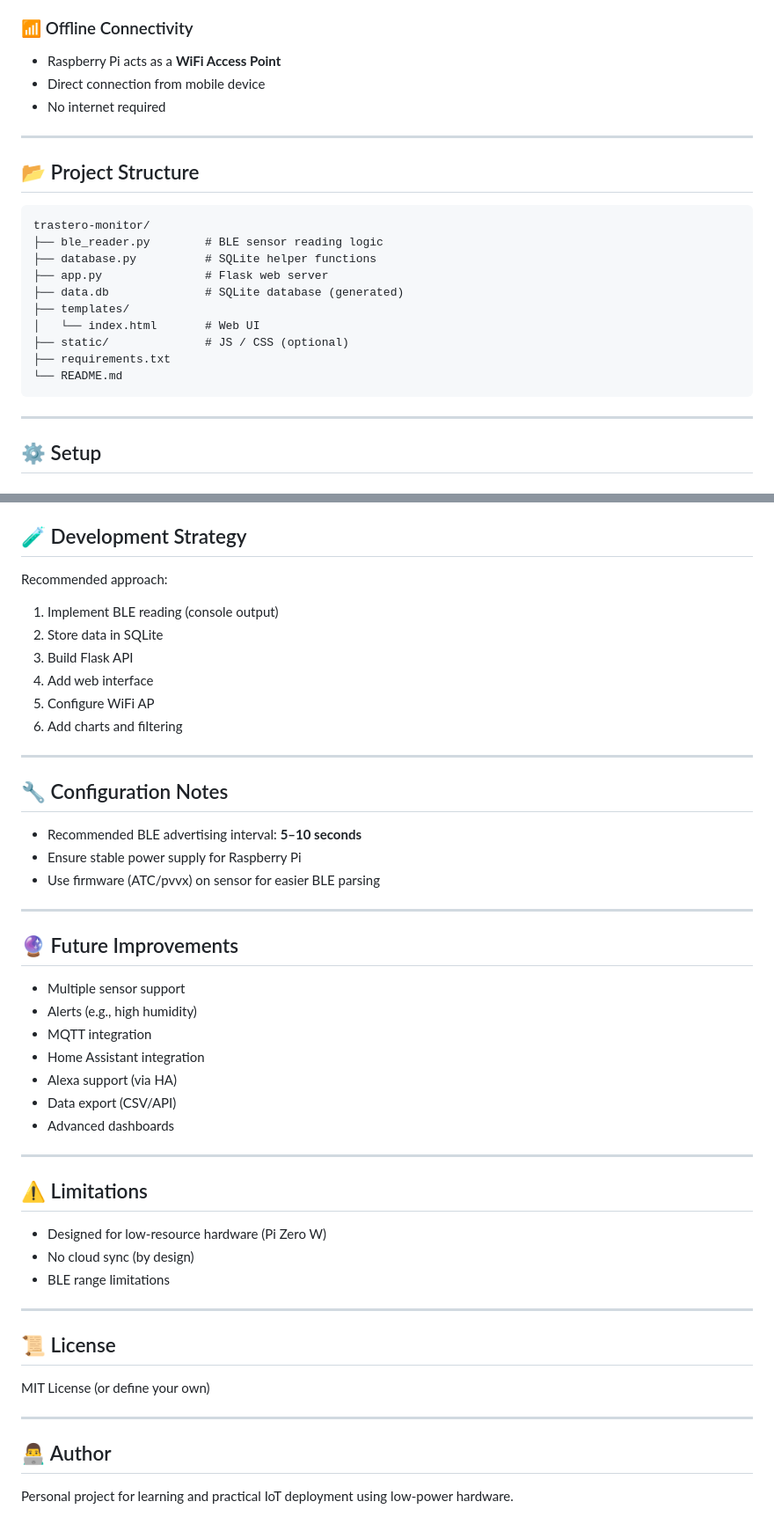
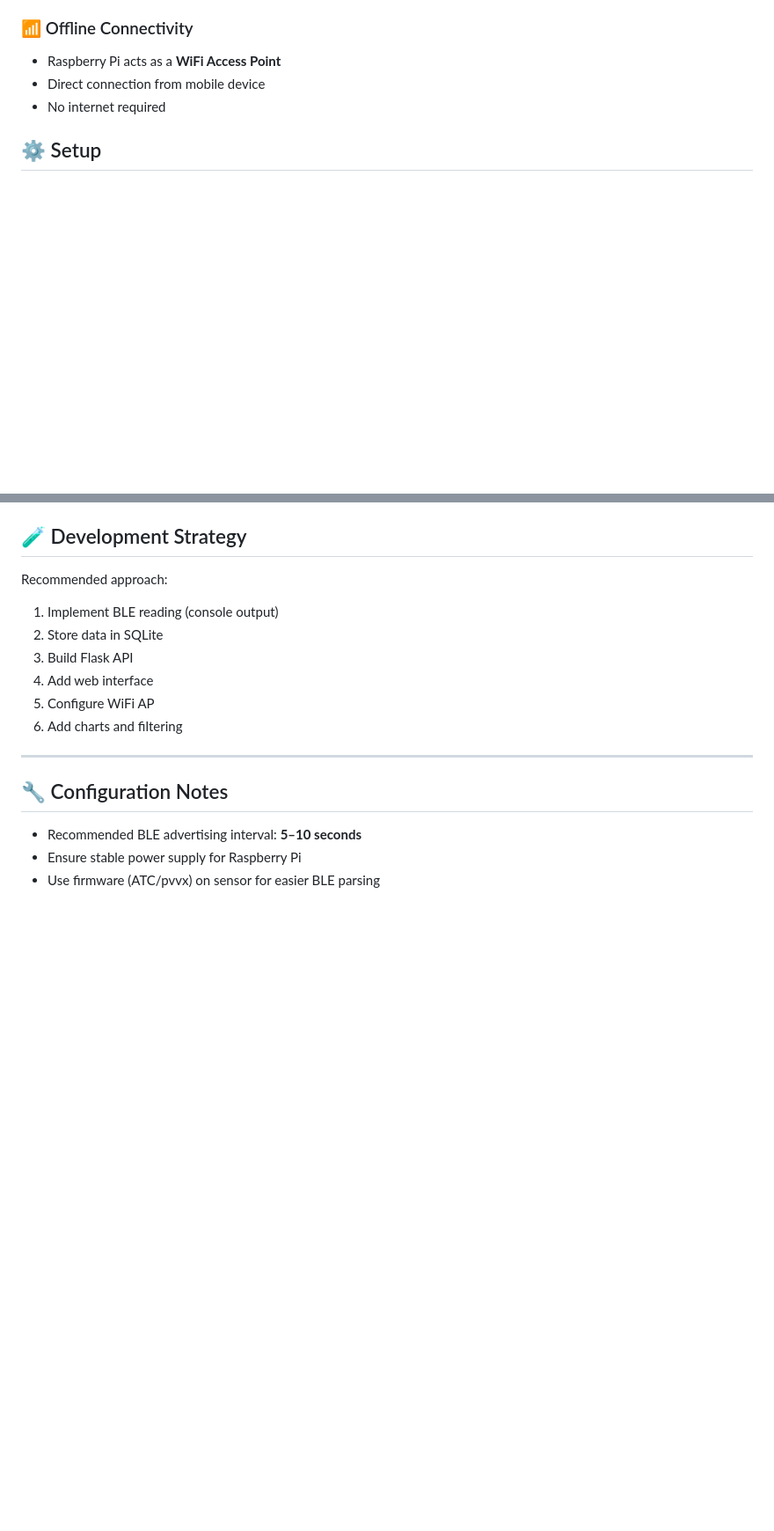
Before and after one commit to onbrokenwings/tempsensor, a Markdown page: README.md, 2 parts joined by grey strips. Shown at 88% size. Rendered like a GitHub page; blank space fills up the shorter version.

Commit message:
Cierre del readme

````diff
--- a/README.md
+++ b/README.md
@@ -94,25 +94,6 @@ BLE Sensor (Xiaomi LYWSD03MMC)
 * Direct connection from mobile device
 * No internet required
 
----
-
-## 📂 Project Structure
-
-```text
-trastero-monitor/
-├── ble_reader.py        # BLE sensor reading logic
-├── database.py          # SQLite helper functions
-├── app.py               # Flask web server
-├── data.db              # SQLite database (generated)
-├── templates/
-│   └── index.html       # Web UI
-├── static/              # JS / CSS (optional)
-├── requirements.txt
-└── README.md
-```
-
----
-
 ## ⚙️ Setup
 
 ### 1. Install OS
@@ -205,35 +186,3 @@ Recommended approach:
 * Recommended BLE advertising interval: **5–10 seconds**
 * Ensure stable power supply for Raspberry Pi
 * Use firmware (ATC/pvvx) on sensor for easier BLE parsing
-
----
-
-## 🔮 Future Improvements
-
-* Multiple sensor support
-* Alerts (e.g., high humidity)
-* MQTT integration
-* Home Assistant integration
-* Alexa support (via HA)
-* Data export (CSV/API)
-* Advanced dashboards
-
----
-
-## ⚠️ Limitations
-
-* Designed for low-resource hardware (Pi Zero W)
-* No cloud sync (by design)
-* BLE range limitations
-
----
-
-## 📜 License
-
-MIT License (or define your own)
-
----
-
-## 👨‍💻 Author
-
-Personal project for learning and practical IoT deployment using low-power hardware.
````
